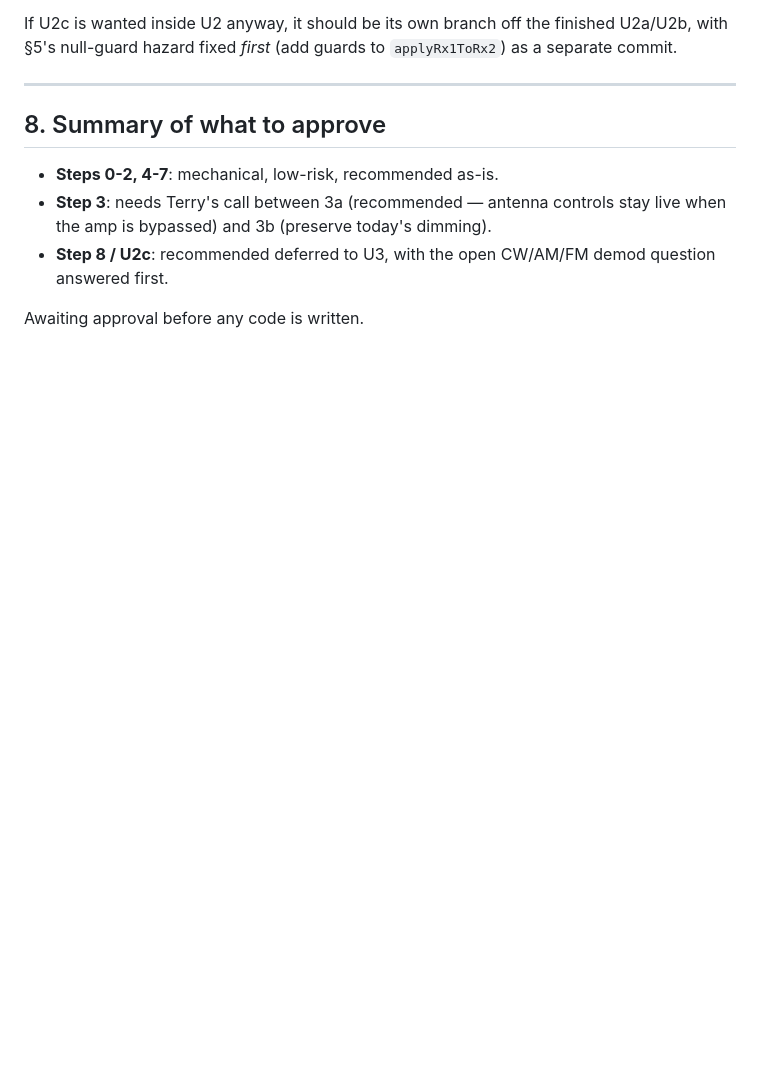
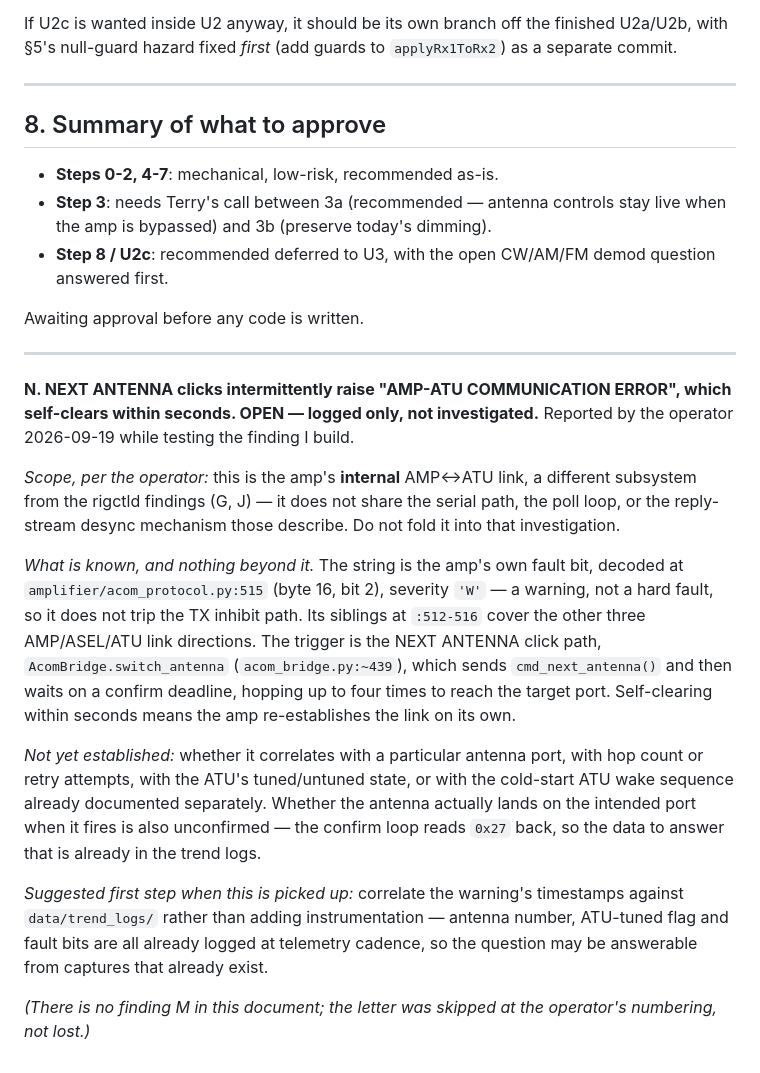
Before and after one commit to tgilton/w7tlg_console, a Markdown page: IMPLEMENTATION_PLAN_U2.md, the part around the change. Rendered like a GitHub page; blank space fills up the shorter version.

Commit message:
Log finding N: NEXT ANTENNA clicks raise a self-clearing AMP-ATU warning
Reported by the operator 2026-09-19. Logged only — explicitly not
investigated tonight.

Recorded as the amp's internal AMP<->ATU link, a different subsystem
from the rigctld findings G and J, so a later reader doesn't fold it
into the reply-stream desync work. Grounded to the fault bit it actually
is (acom_protocol.py:515, byte 16 bit 2, severity 'W' — a warning, so it
does not trip TX inhibit) and to the click path that triggers it
(AcomBridge.switch_antenna). Everything else is listed as not yet
established rather than guessed at.

Notes that the trend logs already carry antenna number, ATU-tuned flag
and fault bits at telemetry cadence, so the first step is likely
correlation against existing captures rather than new instrumentation.

No finding M exists in this document; the letter was skipped at the
operator's numbering.

Co-Authored-By: Claude Opus 5 <noreply@anthropic.com>

```diff
--- a/IMPLEMENTATION_PLAN_U2.md
+++ b/IMPLEMENTATION_PLAN_U2.md
@@ -1069,3 +1069,41 @@ finished U2a/U2b, with §5's null-guard hazard fixed *first* (add guards to
   demod question answered first.
 
 Awaiting approval before any code is written.
+
+---
+
+**N. NEXT ANTENNA clicks intermittently raise "AMP-ATU COMMUNICATION
+ERROR", which self-clears within seconds. OPEN — logged only, not
+investigated.** Reported by the operator 2026-09-19 while testing the
+finding I build.
+
+*Scope, per the operator:* this is the amp's **internal** AMP↔ATU link,
+a different subsystem from the rigctld findings (G, J) — it does not
+share the serial path, the poll loop, or the reply-stream desync
+mechanism those describe. Do not fold it into that investigation.
+
+*What is known, and nothing beyond it.* The string is the amp's own
+fault bit, decoded at `amplifier/acom_protocol.py:515` (byte 16, bit 2),
+severity `'W'` — a warning, not a hard fault, so it does not trip the
+TX inhibit path. Its siblings at `:512-516` cover the other three
+AMP/ASEL/ATU link directions. The trigger is the NEXT ANTENNA click
+path, `AcomBridge.switch_antenna` (`acom_bridge.py:~439`), which sends
+`cmd_next_antenna()` and then waits on a confirm deadline, hopping up to
+four times to reach the target port. Self-clearing within seconds means
+the amp re-establishes the link on its own.
+
+*Not yet established:* whether it correlates with a particular antenna
+port, with hop count or retry attempts, with the ATU's tuned/untuned
+state, or with the cold-start ATU wake sequence already documented
+separately. Whether the antenna actually lands on the intended port when
+it fires is also unconfirmed — the confirm loop reads `0x27` back, so
+the data to answer that is already in the trend logs.
+
+*Suggested first step when this is picked up:* correlate the warning's
+timestamps against `data/trend_logs/` rather than adding instrumentation
+— antenna number, ATU-tuned flag and fault bits are all already logged
+at telemetry cadence, so the question may be answerable from captures
+that already exist.
+
+*(There is no finding M in this document; the letter was skipped at the
+operator's numbering, not lost.)*
```
